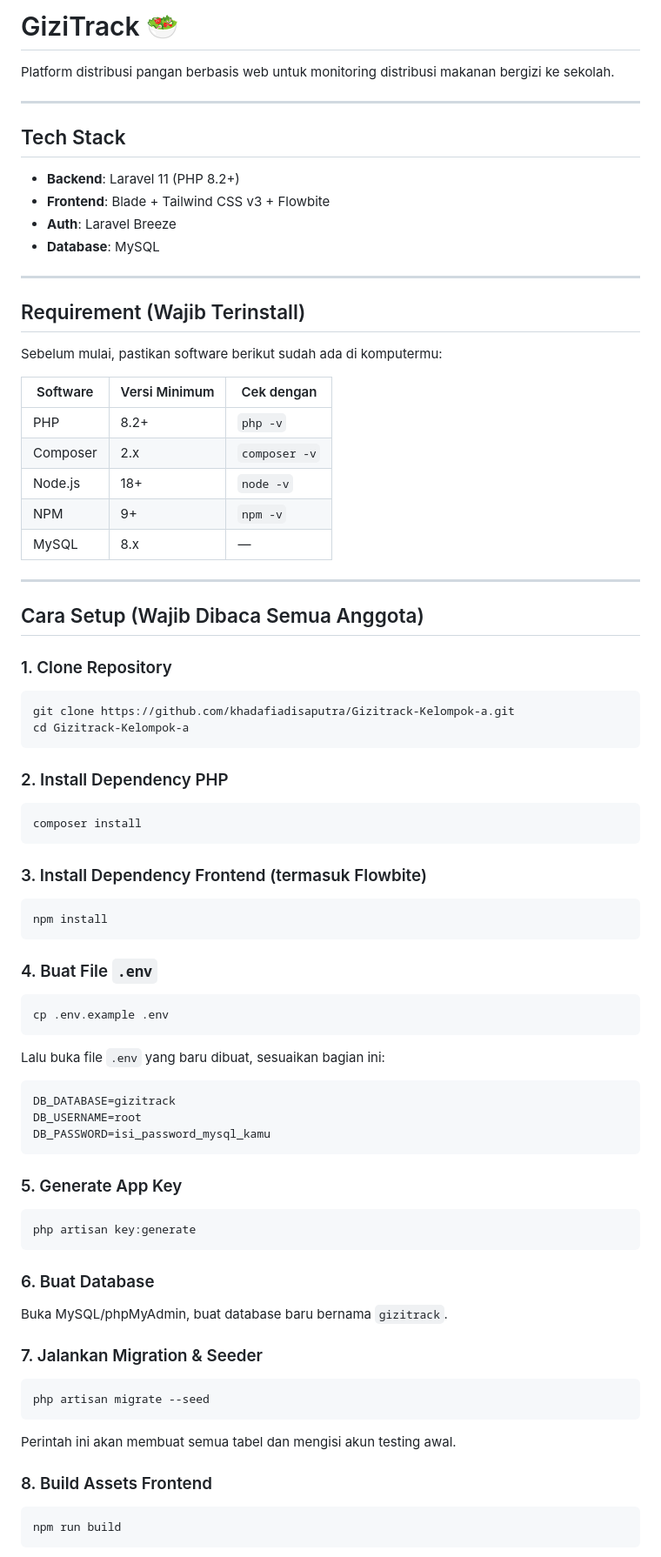
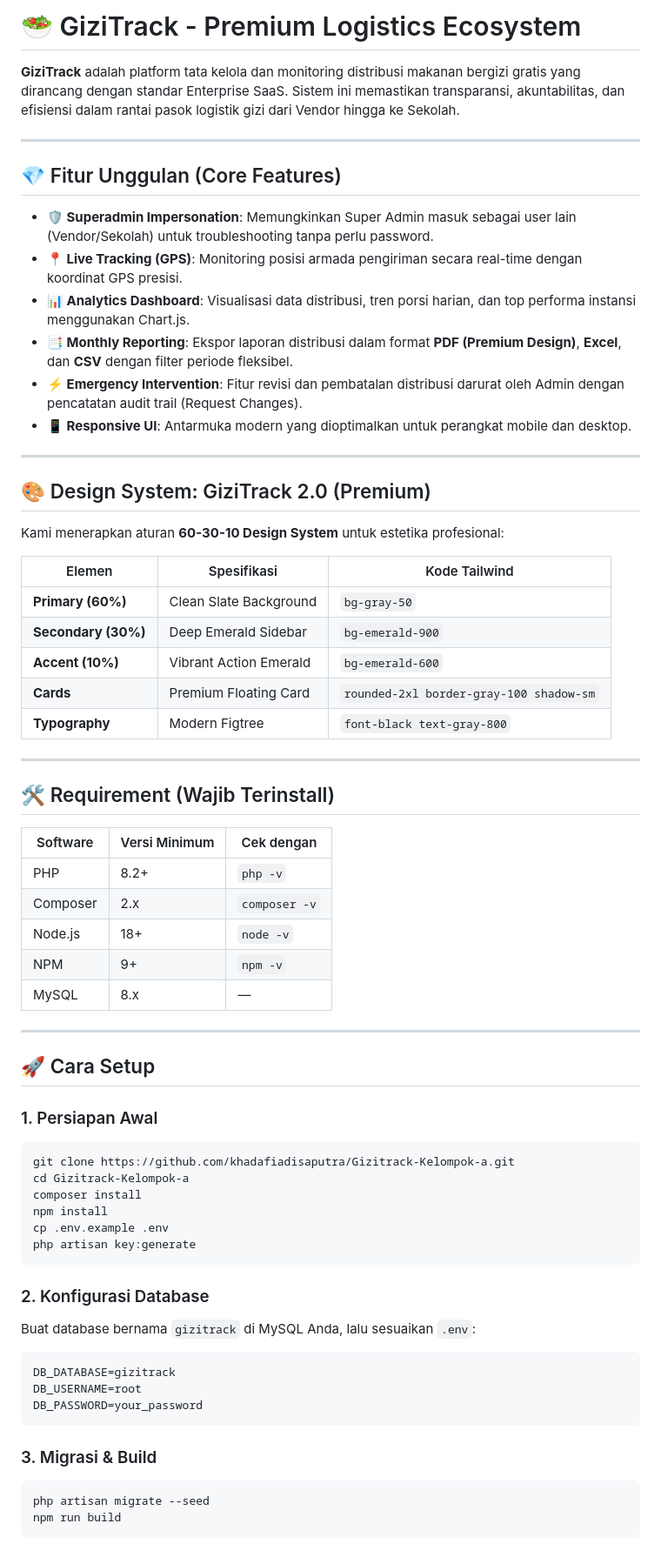
Before and after one commit to FridaySummers/Gizitrack-Kelompok-a, a Markdown page: README.md, the part around one of its changes. Shown at 87% size. Drawn GitHub-style.

````diff
--- a/README.md
+++ b/README.md
@@ -1,21 +1,35 @@
-# GiziTrack 🥗
+# 🥗 GiziTrack - Premium Logistics Ecosystem
 
-Platform distribusi pangan berbasis web untuk monitoring distribusi makanan bergizi ke sekolah.
+**GiziTrack** adalah platform tata kelola dan monitoring distribusi makanan bergizi gratis yang dirancang dengan standar Enterprise SaaS. Sistem ini memastikan transparansi, akuntabilitas, dan efisiensi dalam rantai pasok logistik gizi dari Vendor hingga ke Sekolah.
 
 ---
 
-## Tech Stack
+## 💎 Fitur Unggulan (Core Features)
 
-- **Backend**: Laravel 11 (PHP 8.2+)
-- **Frontend**: Blade + Tailwind CSS v3 + Flowbite
-- **Auth**: Laravel Breeze
-- **Database**: MySQL
+- **🛡️ Superadmin Impersonation**: Memungkinkan Super Admin masuk sebagai user lain (Vendor/Sekolah) untuk troubleshooting tanpa perlu password.
+- **📍 Live Tracking (GPS)**: Monitoring posisi armada pengiriman secara real-time dengan koordinat GPS presisi.
+- **📊 Analytics Dashboard**: Visualisasi data distribusi, tren porsi harian, dan top performa instansi menggunakan Chart.js.
+- **📑 Monthly Reporting**: Ekspor laporan distribusi dalam format **PDF (Premium Design)**, **Excel**, dan **CSV** dengan filter periode fleksibel.
+- **⚡ Emergency Intervention**: Fitur revisi dan pembatalan distribusi darurat oleh Admin dengan pencatatan audit trail (Request Changes).
+- **📱 Responsive UI**: Antarmuka modern yang dioptimalkan untuk perangkat mobile dan desktop.
 
 ---
 
-## Requirement (Wajib Terinstall)
+## 🎨 Design System: GiziTrack 2.0 (Premium)
 
-Sebelum mulai, pastikan software berikut sudah ada di komputermu:
+Kami menerapkan aturan **60-30-10 Design System** untuk estetika profesional:
+
+| Elemen | Spesifikasi | Kode Tailwind |
+|---|---|---|
+| **Primary (60%)** | Clean Slate Background | `bg-gray-50` |
+| **Secondary (30%)** | Deep Emerald Sidebar | `bg-emerald-900` |
+| **Accent (10%)** | Vibrant Action Emerald | `bg-emerald-600` |
+| **Cards** | Premium Floating Card | `rounded-2xl border-gray-100 shadow-sm` |
+| **Typography** | Modern Figtree | `font-black text-gray-800` |
+
+---
+
+## 🛠️ Requirement (Wajib Terinstall)
 
 | Software | Versi Minimum | Cek dengan |
 |---|---|---|
@@ -27,60 +41,27 @@ Sebelum mulai, pastikan software berikut sudah ada di komputermu:
 
 ---
 
-## Cara Setup (Wajib Dibaca Semua Anggota)
+## 🚀 Cara Setup
 
-### 1. Clone Repository
-
+### 1. Persiapan Awal
 ```bash
 git clone https://github.com/khadafiadisaputra/Gizitrack-Kelompok-a.git
 cd Gizitrack-Kelompok-a
+composer install
+npm install
+cp .env.example .env
+php artisan key:generate
 ```
 
-### 2. Install Dependency PHP
-
-```bash
-composer install
-```
-
-### 3. Install Dependency Frontend (termasuk Flowbite)
-
-```bash
-npm install
-```
-
-### 4. Buat File `.env`
-
-```bash
-cp .env.example .env
-```
-
-Lalu buka file `.env` yang baru dibuat, sesuaikan bagian ini:
-
+### 2. Konfigurasi Database
+Buat database bernama `gizitrack` di MySQL Anda, lalu sesuaikan `.env`:
 ```env
 DB_DATABASE=gizitrack
 DB_USERNAME=root
-DB_PASSWORD=isi_password_mysql_kamu
+DB_PASSWORD=your_password
 ```
 
-### 5. Generate App Key
-
-```bash
-php artisan key:generate
-```
-
-### 6. Buat Database
-
-Buka MySQL/phpMyAdmin, buat database baru bernama `gizitrack`.
-
-### 7. Jalankan Migration & Seeder
-
+### 3. Migrasi & Build
 ```bash
 php artisan migrate --seed
-```
-
-Perintah ini akan membuat semua tabel dan mengisi akun testing awal.
-
-### 8. Build Assets Frontend
-
-```bash
 npm run build
````
Also changed, not shown: other parts of README.md (+29 -150 lines).
